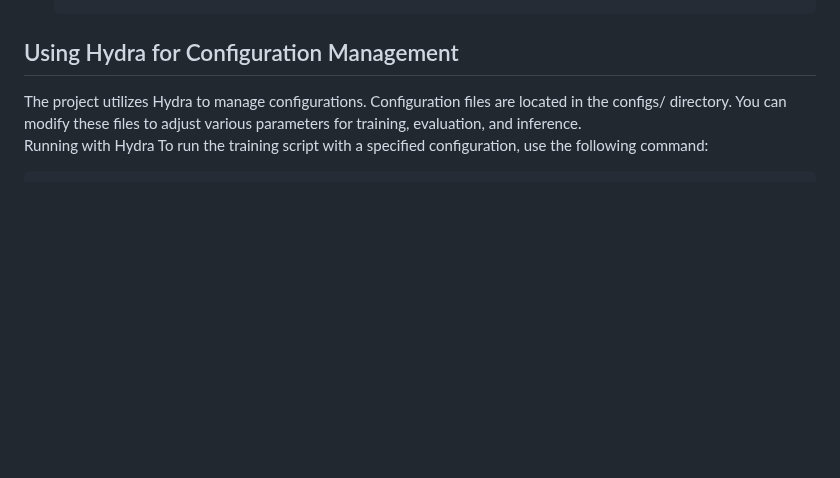
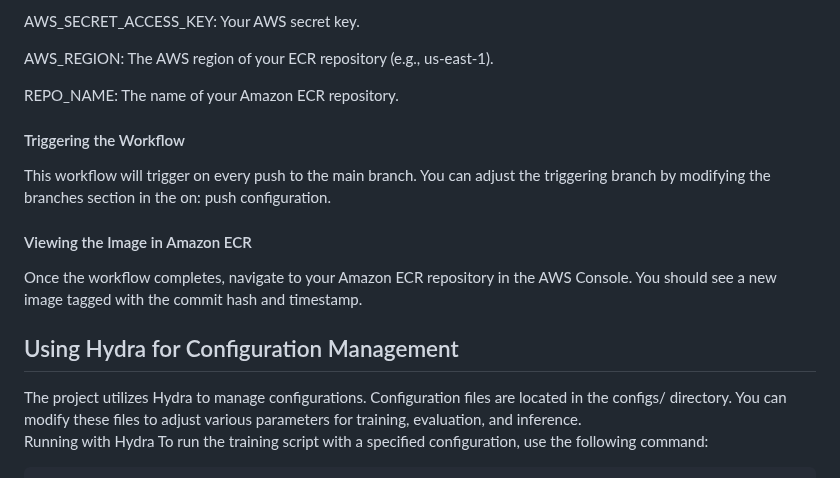
Before and after one commit to Nageswar-Sahoo/EMLO4_HYDRA, a Markdown page: README.md, the part around one of its changes. Rendered like a GitHub page; blank space fills up the shorter version.

```diff
--- a/README.md
+++ b/README.md
@@ -163,3 +233,14 @@ This guide provides instructions to set up a GitHub Actions workflow for buildin
+AWS_SECRET_ACCESS_KEY: Your AWS secret key.
+
+AWS_REGION: The AWS region of your ECR repository (e.g., us-east-1).
+
+REPO_NAME: The name of your Amazon ECR repository.
+
+<h4>Triggering the Workflow</h4>
+This workflow will trigger on every push to the main branch. You can adjust the triggering branch by modifying the branches section in the on: push configuration.
+
+<h4>Viewing the Image in Amazon ECR</h4>
+Once the workflow completes, navigate to your Amazon ECR repository in the AWS Console. You should see a new image tagged with the commit hash and timestamp.
 
 <h2>Using Hydra for Configuration Management</h2>
 The project utilizes Hydra to manage configurations. Configuration files are located in the configs/ directory. You can modify these files to adjust various parameters for training, evaluation, and inference.
```
Also changed, not shown: other parts of README.md (+75 -5 lines).
